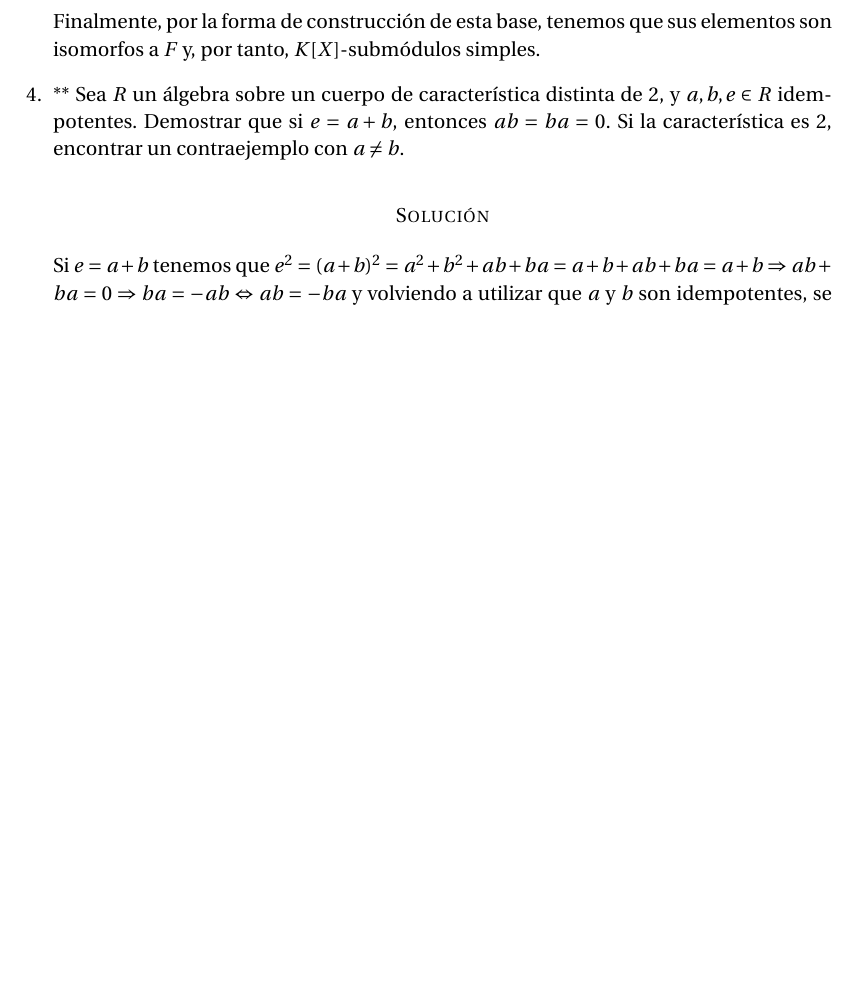
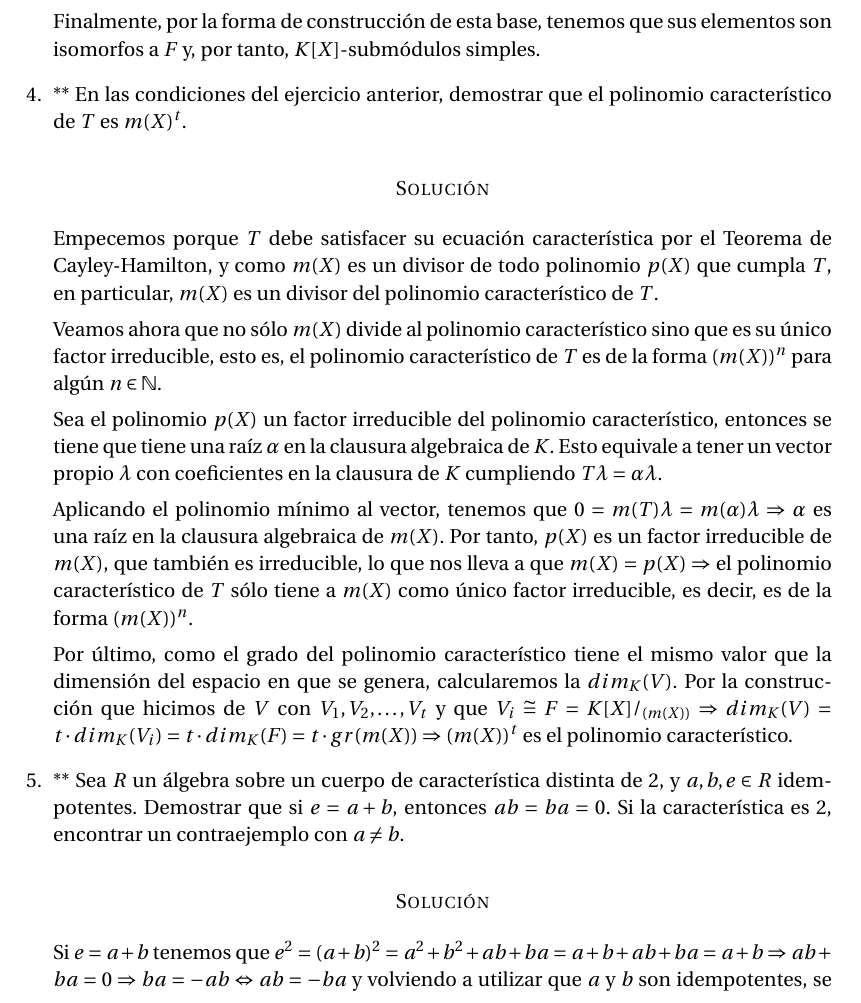
Before and after one commit to oxcar103/Practicas-AGR, a LaTeX document (Memoria.tex): part of page 3 of 5, cut so that both start at the same text, the shorter picture padded with empty space. Compiled offline with pdfLaTeX.

Commit message:
Ejercicio 5.2 de la página 19

```diff
--- a/Memoria.tex
+++ b/Memoria.tex
@@ -147,6 +147,33 @@
 		Finalmente, por la forma de construcción de esta base, tenemos que sus elementos son isomorfos a $F$ y,
 		por tanto, $K[X]$-submódulos simples.
 
+		% Pág 19
+		\item ** En las condiciones del ejercicio anterior, demostrar que el polinomio característico de $T$ es
+		$m(X)^t$.
+		\subsubsection*{Solución}
+		Empecemos porque $T$ debe satisfacer su ecuación característica por el Teorema de Cayley-Hamilton, y
+		como $m(X)$ es un divisor de todo polinomio $p(X)$ que cumpla $T$, en particular, $m(X)$ es un divisor
+		del polinomio característico de $T$.
+
+		Veamos ahora que no sólo $m(X)$ divide al polinomio característico sino que es su único factor
+		irreducible, esto es, el polinomio característico de $T$ es de la forma $(m(X))^n$ para algún $n \in
+		\mathbb{N}$.
+
+		Sea el polinomio $p(X)$ un factor irreducible del polinomio característico, entonces se tiene que
+		tiene una raíz $\alpha$ en la clausura algebraica de $K$. Esto equivale a tener un vector propio
+		$\lambda$ con coeficientes en la clausura de $K$ cumpliendo $T\lambda = \alpha\lambda$.
+
+		Aplicando el polinomio mínimo al vector, tenemos que $0 = m(T)\lambda = m(\alpha)\lambda \Rightarrow
+		\alpha$ es una raíz en la clausura algebraica de $m(X)$. Por tanto, $p(X)$ es un factor irreducible
+		de $m(X)$, que también es irreducible, lo que nos lleva a que $m(X) = p(X) \Rightarrow$ el polinomio
+		característico de $T$ sólo tiene a $m(X)$ como único factor irreducible, es decir, es de la forma
+		$(m(X))^n$.
+
+		Por último, como el grado del polinomio característico tiene el mismo valor que la dimensión del
+		espacio en que se genera, calcularemos la $dim_K(V)$. Por la construcción que hicimos de $V$ con
+		$V_1, V_2, \dots, V_t$ y que $V_i \cong F = K[X]/_{(m(X))} \Rightarrow dim_K(V) = t \cdot dim_K (V_i)
+		= t \cdot dim_K(F) = t \cdot gr(m(X)) \Rightarrow (m(X))^t$ es el polinomio característico.
+
 		% Pág 22
 		\item ** Sea $R$ un álgebra sobre un cuerpo de característica distinta de 2, y $a, b, e \in R$ idempotentes.
 		Demostrar que si $e = a + b$, entonces $ab = ba = 0$. Si la característica es 2, encontrar un contraejemplo
```
